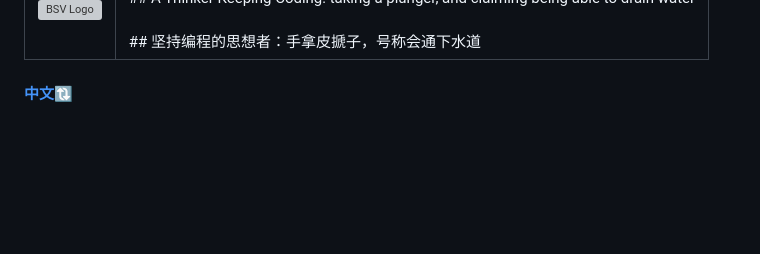
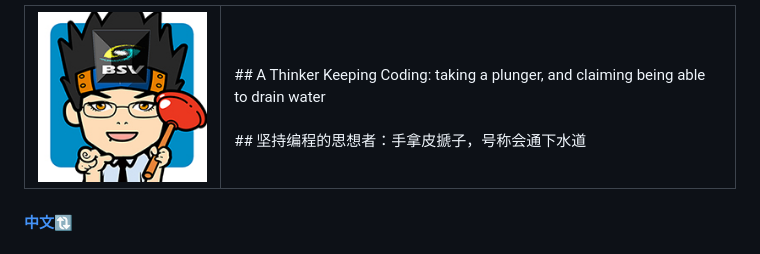
Before and after one commit to arthurqwang/arthurqwang.github.io, a Markdown page: README.md, the part around the change. Rendered like a GitHub page; blank space fills up the shorter version; grey boxes are pictures that could not be loaded.

```diff
--- a/README.md
+++ b/README.md
@@ -1,6 +1,6 @@
 <table border="10">
   <tr>
-    <td><img alt="BSV Logo" src="wq_bsv200.jpg"></td>
+    <td><img alt="Arthur Pic" src="wq-bsv200.jpg"></td>
     <td>
       <br>
         ## A Thinker Keeping Coding: taking a plunger, and claiming being able to drain water<br><br>
```
